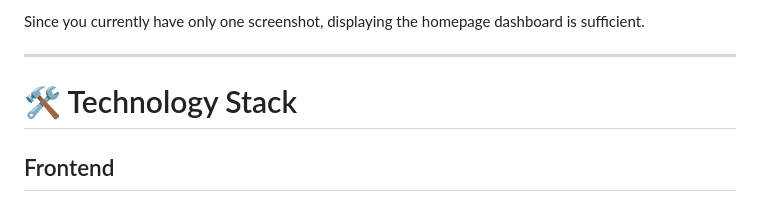
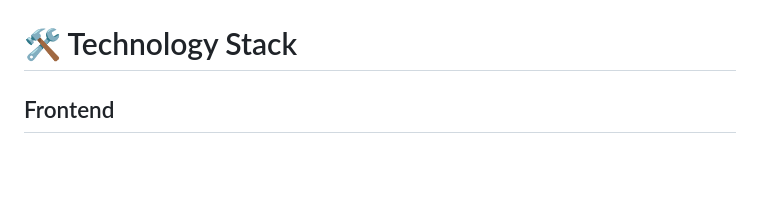
Before and after one commit to ParthMulik/NeuroGuardX, a Markdown page: README.md, the part around one of its changes. Drawn GitHub-style; blank space fills up the shorter version.

```diff
--- a/README.md
+++ b/README.md
@@ -264,7 +262,4 @@ Add your homepage screenshot here:
 
-Since you currently have only one screenshot, displaying the homepage dashboard is sufficient.
-
----
 
 # 🛠 Technology Stack
 
```
Also changed, not shown: other parts of README.md (+1 -3 lines).
